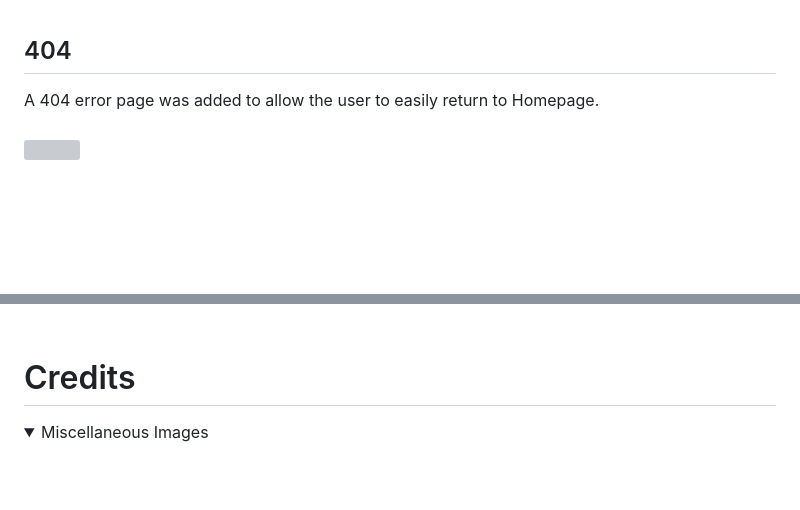
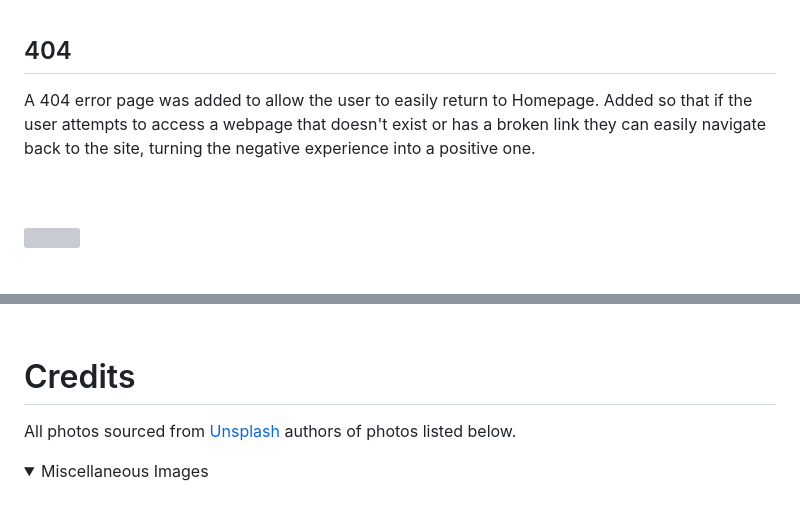
Before and after one commit to andrewcannan/L-C-Photography, a Markdown page: README.md, 2 parts joined by grey strips. Drawn GitHub-style; folded sections open; blank space fills up the shorter version; grey boxes are pictures that could not be loaded.

````diff
--- a/README.md
+++ b/README.md
@@ -230,7 +226,8 @@ This page was made to give some visual feeback to the user that the submit butto
 <img src="docs/readme-images/response-mobile.png">
 <br><br>
 ## 404
-A 404 error page was added to allow the user to easily return to Homepage.
+A 404 error page was added to allow the user to easily return to Homepage. Added so that if the user attempts to access a webpage that doesn't exist or has a broken link they can easily navigate back to the site, turning the negative experience into a positive one.
+
 <br><br>
 <img src="docs/readme-images/404-page.png">
 <br><br>
@@ -554,6 +560,7 @@ $ git clone https://github.com/YOUR-USERNAME/YOUR-REPOSITORY
 ```
 <br><br>
 # Credits
+All photos sourced from [Unsplash](https://unsplash.com/) authors of photos listed below.
 <details>
 <summary>Miscellaneous Images</summary>
 <br>
````
Also changed, not shown: other parts of README.md (+18 -13 lines), docs/readme-images/html-validate-404.png, docs/readme-images/html-validate-contact.png, docs/readme-images/html-validate-gallery.png, docs/readme-images/html-validate-homepage.png, docs/readme-images/html-validate-response.png, docs/readme-images/mockup.png.
